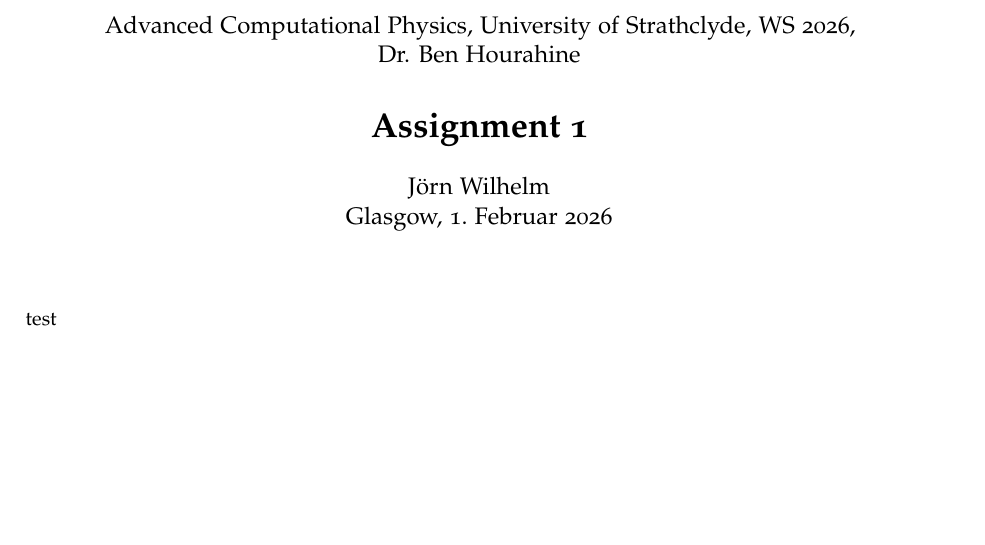
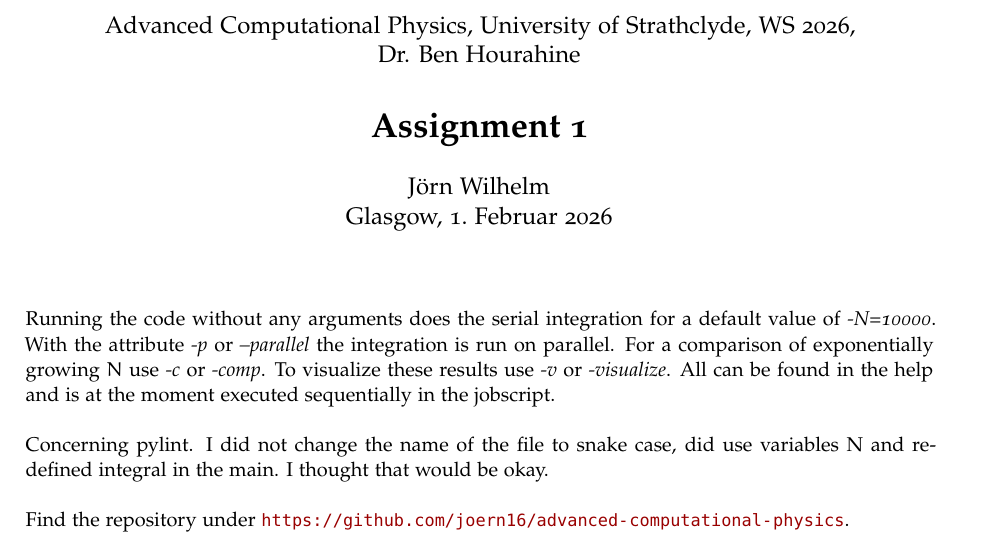
Before and after one commit to joern16/advanced-computational-physics, a LaTeX problem sheet (assignment-1/report-1/report-1.tex): part of the page, cut so that both start at the same text, the shorter picture padded with empty space. Compiled offline with pdfLaTeX.

Commit message:
finished report and pylint

```diff
--- a/assignment-1/report-1/report-1.tex
+++ b/assignment-1/report-1/report-1.tex
@@ -48,7 +48,13 @@
 
 
 \noindent
-test
+Running the code without any arguments does the serial integration for a default value of \textit{-N=10000}. With the attribute \textit{-p} or \textit{--parallel}
+the integration is run on parallel. For a comparison of exponentially growing $N$ use \textit{-c} or \textit{-comp}.
+To visualize these results use \textit{-v} or \textit{-visualize}. All can be found in the help and is at the moment executed sequentially in the jobscript.
+\\\\
+Concerning pylint. I did not change the name of the file to snake case, did use variables N and redefined integral in the main. I thought that would be okay.
+\\\\
+Find the repository under \url{https://github.com/joern16/advanced-computational-physics}.
 
 %----------------------------------------------------------------------------------------
 %	BIBLIOGRAPHY
```
Also changed, not shown: assignment-1/report-1/report-1.pdf, 1 other file.
